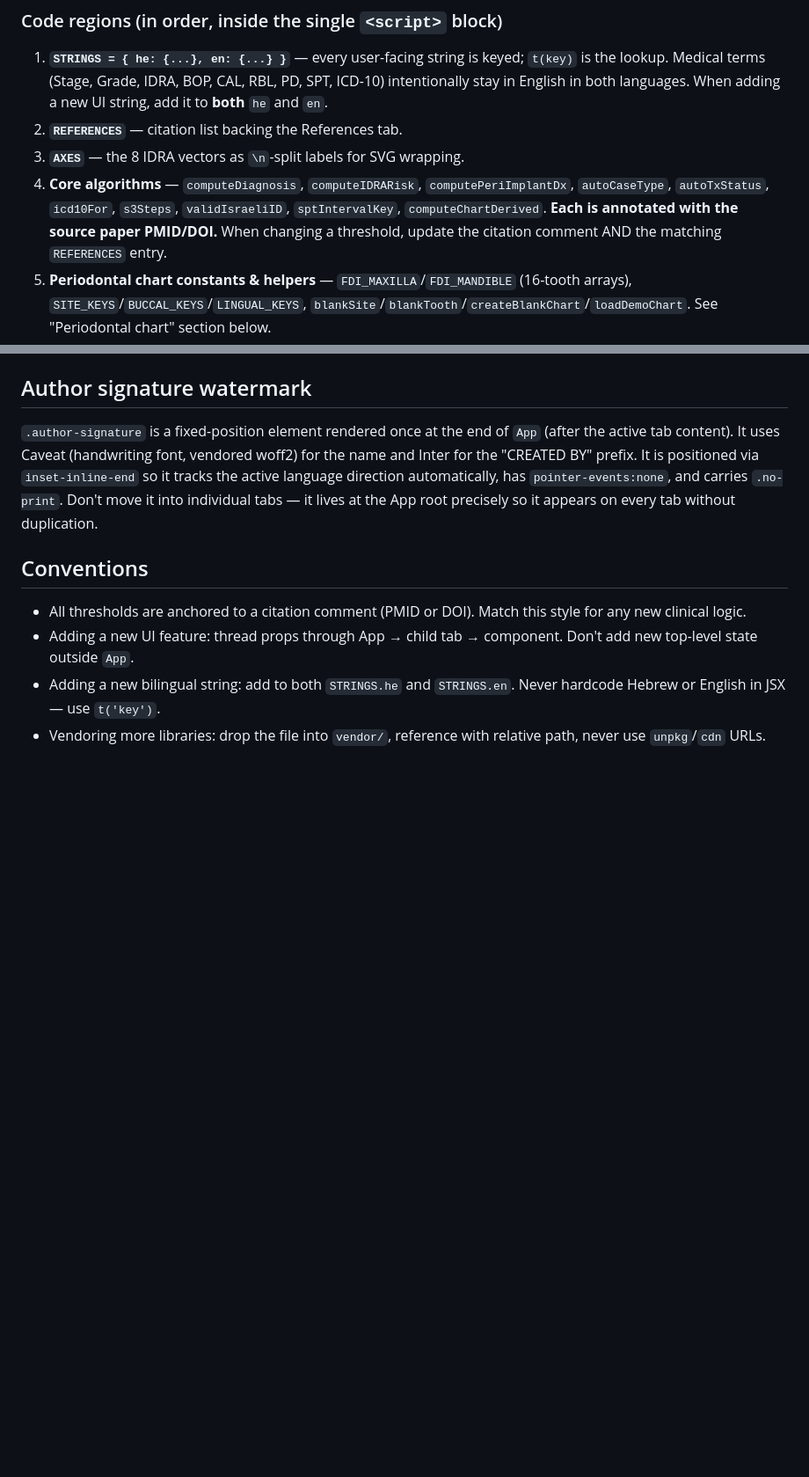
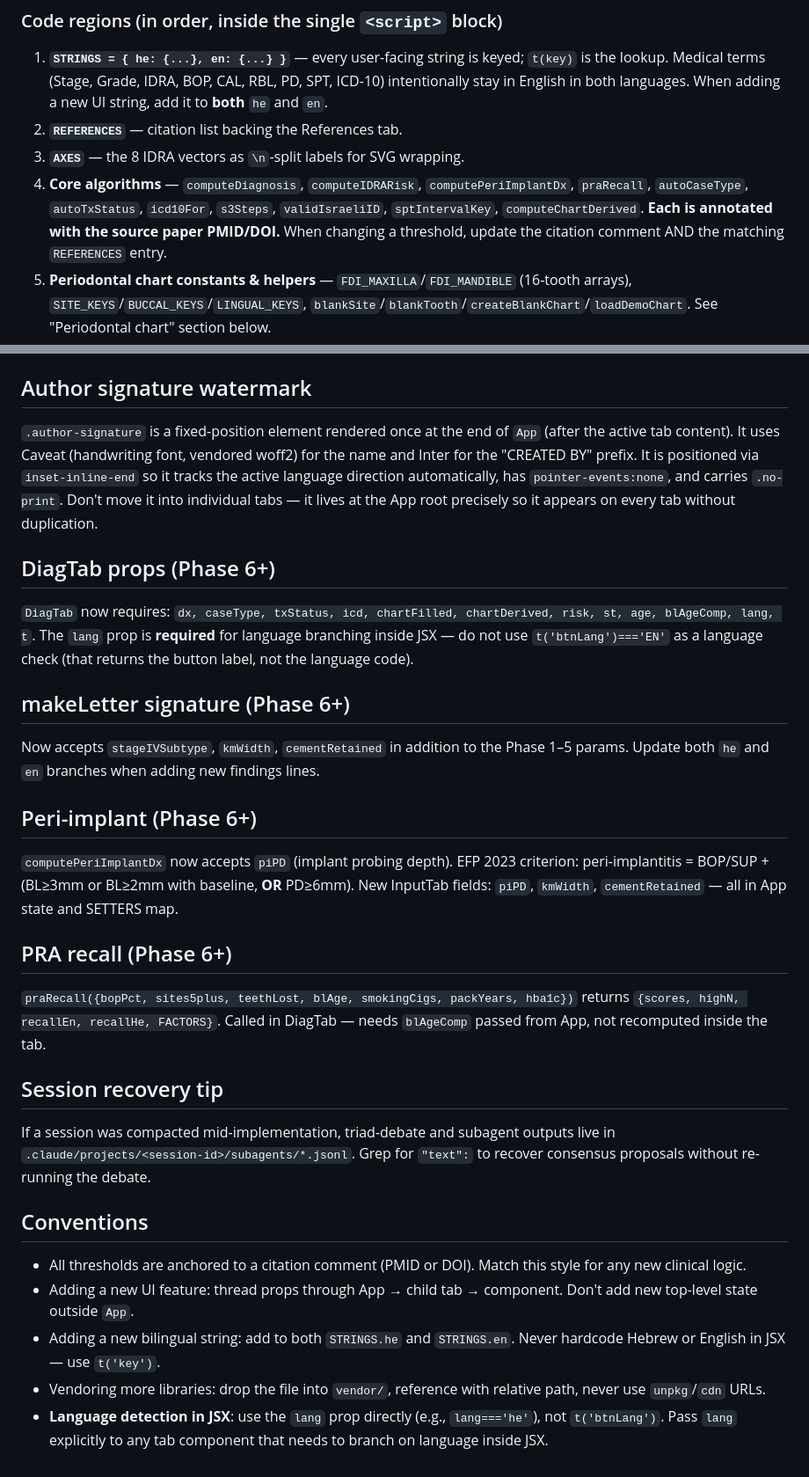
Before and after one commit to rongerso-wq/Octo-Perio, a Markdown page: CLAUDE.md, 2 parts joined by grey strips. Shown at 88% size. Rendered like a GitHub page; blank space fills up the shorter version.

Commit message:
docs: update CLAUDE.md for Phase 6 — new algorithms, props, gotchas
- Stratified grading (pack-years, HbA1c), Stage IV subtype in staging flow
- tooth data shape now includes prognosis field (PROG_SEQ/PROG_COLOR)
- Phase status updated to Phase 6
- praRecall algorithm documented
- DiagTab required props (lang, risk, st, age, blAgeComp)
- makeLetter Phase 6 signature (stageIVSubtype, kmWidth, cementRetained)
- EFP 2023 peri-implantitis piPD criterion
- Gotcha: use lang prop not t('btnLang') for language branching
- Session recovery tip: subagent JSONL location for triad outputs

Co-Authored-By: Claude Opus 4.7 <noreply@anthropic.com>

```diff
--- a/CLAUDE.md
+++ b/CLAUDE.md
@@ -31,7 +31,7 @@ The References tab (`RefsTab`) reads from a `REFERENCES = [...]` constant — ev
 1. **`STRINGS = { he: {...}, en: {...} }`** — every user-facing string is keyed; `t(key)` is the lookup. Medical terms (Stage, Grade, IDRA, BOP, CAL, RBL, PD, SPT, ICD-10) intentionally stay in English in both languages. When adding a new UI string, add it to **both** `he` and `en`.
 2. **`REFERENCES`** — citation list backing the References tab.
 3. **`AXES`** — the 8 IDRA vectors as `\n`-split labels for SVG wrapping.
-4. **Core algorithms** — `computeDiagnosis`, `computeIDRARisk`, `computePeriImplantDx`, `autoCaseType`, `autoTxStatus`, `icd10For`, `s3Steps`, `validIsraeliID`, `sptIntervalKey`, `computeChartDerived`. **Each is annotated with the source paper PMID/DOI.** When changing a threshold, update the citation comment AND the matching `REFERENCES` entry.
+4. **Core algorithms** — `computeDiagnosis`, `computeIDRARisk`, `computePeriImplantDx`, `praRecall`, `autoCaseType`, `autoTxStatus`, `icd10For`, `s3Steps`, `validIsraeliID`, `sptIntervalKey`, `computeChartDerived`. **Each is annotated with the source paper PMID/DOI.** When changing a threshold, update the citation comment AND the matching `REFERENCES` entry.
 5. **Periodontal chart constants & helpers** — `FDI_MAXILLA`/`FDI_MANDIBLE` (16-tooth arrays), `SITE_KEYS`/`BUCCAL_KEYS`/`LINGUAL_KEYS`, `blankSite`/`blankTooth`/`createBlankChart`/`loadDemoChart`. See "Periodontal chart" section below.
 6. **Octagon SVG helpers** — `CX/CY/ZONE_R/LABEL_R` constants + `axPt/pts/zonePts/dataPts`. Polar coordinates, axis 0 points up, 45° clockwise per axis. Coordinate space is always LTR even in Hebrew.
 7. **`makeLetter({...})`** — bilingual referral-letter generator. Two large branches (`if (lang === 'he')` / `else`). When changing letter content, change both branches. Accepts `chartFilled` + `chartDerived` so the findings block can append FMBS/FMPS/sites-≥5mm lines when the chart has data.
@@ -100,9 +101,30 @@ Two-element pattern: the screen shows `<textarea>` editable-feel; print swaps to
 
 `.author-signature` is a fixed-position element rendered once at the end of `App` (after the active tab content). It uses Caveat (handwriting font, vendored woff2) for the name and Inter for the "CREATED BY" prefix. It is positioned via `inset-inline-end` so it tracks the active language direction automatically, has `pointer-events:none`, and carries `.no-print`. Don't move it into individual tabs — it lives at the App root precisely so it appears on every tab without duplication.
 
+## DiagTab props (Phase 6+)
+
+`DiagTab` now requires: `dx, caseType, txStatus, icd, chartFilled, chartDerived, risk, st, age, blAgeComp, lang, t`. The `lang` prop is **required** for language branching inside JSX — do not use `t('btnLang')==='EN'` as a language check (that returns the button label, not the language code).
+
+## makeLetter signature (Phase 6+)
+
+Now accepts `stageIVSubtype`, `kmWidth`, `cementRetained` in addition to the Phase 1–5 params. Update both `he` and `en` branches when adding new findings lines.
+
+## Peri-implant (Phase 6+)
+
+`computePeriImplantDx` now accepts `piPD` (implant probing depth). EFP 2023 criterion: peri-implantitis = BOP/SUP + (BL≥3mm or BL≥2mm with baseline, **OR** PD≥6mm). New InputTab fields: `piPD`, `kmWidth`, `cementRetained` — all in App state and SETTERS map.
+
+## PRA recall (Phase 6+)
+
+`praRecall({bopPct, sites5plus, teethLost, blAge, smokingCigs, packYears, hba1c})` returns `{scores, highN, recallEn, recallHe, FACTORS}`. Called in DiagTab — needs `blAgeComp` passed from App, not recomputed inside the tab.
+
+## Session recovery tip
+
+If a session was compacted mid-implementation, triad-debate and subagent outputs live in `.claude/projects/<session-id>/subagents/*.jsonl`. Grep for `"text":` to recover consensus proposals without re-running the debate.
+
 ## Conventions
 
 - All thresholds are anchored to a citation comment (PMID or DOI). Match this style for any new clinical logic.
 - Adding a new UI feature: thread props through App → child tab → component. Don't add new top-level state outside `App`.
 - Adding a new bilingual string: add to both `STRINGS.he` and `STRINGS.en`. Never hardcode Hebrew or English in JSX — use `t('key')`.
 - Vendoring more libraries: drop the file into `vendor/`, reference with relative path, never use `unpkg`/`cdn` URLs.
+- **Language detection in JSX**: use the `lang` prop directly (e.g., `lang==='he'`), not `t('btnLang')`. Pass `lang` explicitly to any tab component that needs to branch on language inside JSX.
```
Also changed, not shown: other parts of CLAUDE.md (+4 -3 lines).
